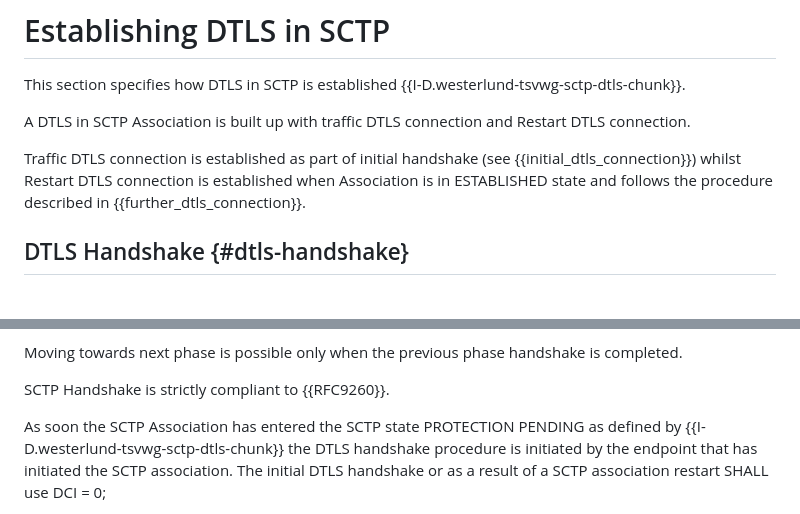
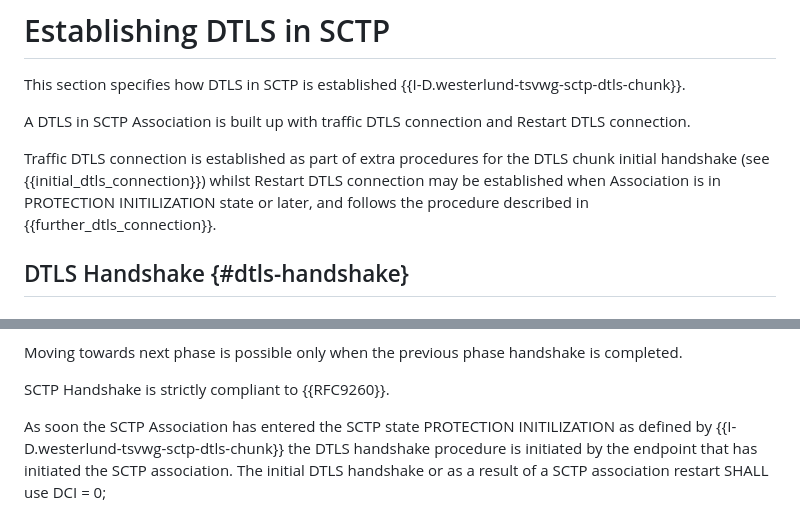
Before and after one commit to gloinul/draft-westerlund-tsvwg-sctp-dtls-handshake, a Markdown page: draft-westerlund-tsvwg-sctp-dtls-handshake.md, 2 parts joined by grey strips. GitHub-like rendering.

```diff
--- a/draft-westerlund-tsvwg-sctp-dtls-handshake.md
+++ b/draft-westerlund-tsvwg-sctp-dtls-handshake.md
@@ -951,10 +955,11 @@ provide ephemeral key exchange.
    A DTLS in SCTP Association is built up with traffic
    DTLS connection and Restart DTLS connection.
 
-   Traffic DTLS connection is established as part of initial
-   handshake (see {{initial_dtls_connection}}) whilst Restart
-   DTLS connection is established when Association is in
-   ESTABLISHED state and follows the procedure described in
+   Traffic DTLS connection is established as part of extra procedures
+   for the DTLS chunk initial handshake (see
+   {{initial_dtls_connection}}) whilst Restart DTLS connection may be
+   established when Association is in PROTECTION INITILIZATION state
+   or later, and follows the procedure described in
    {{further_dtls_connection}}.
 
 ## DTLS Handshake {#dtls-handshake}
@@ -977,7 +982,7 @@ provide ephemeral key exchange.
    SCTP Handshake is strictly compliant to {{RFC9260}}.
 
    As soon the SCTP Association has entered the SCTP state PROTECTION
-   PENDING as defined by {{I-D.westerlund-tsvwg-sctp-dtls-chunk}} the
+   INITILIZATION as defined by {{I-D.westerlund-tsvwg-sctp-dtls-chunk}} the
    DTLS handshake procedure is initiated by the endpoint that has
    initiated the SCTP association. The initial DTLS handshake or as a
    result of a SCTP association restart SHALL use DCI = 0;
```
Also changed, not shown: other parts of draft-westerlund-tsvwg-sctp-dtls-handshake.md (+38 -34 lines).
